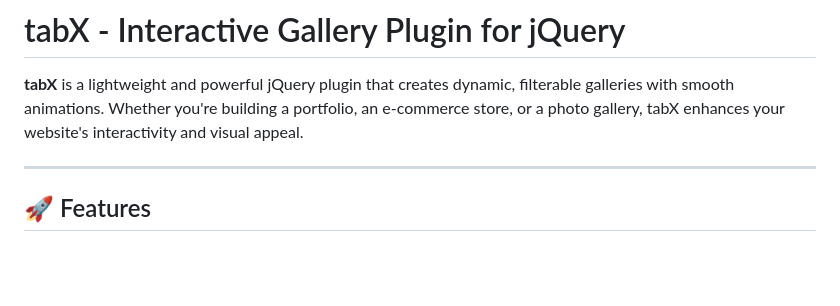
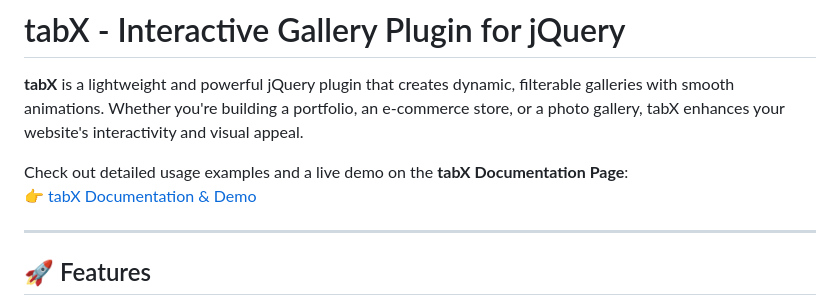
Before and after one commit to phploaded/tabX, a Markdown page: README.md, the part around the change. Rendered like a GitHub page; blank space fills up the shorter version.

```diff
--- a/README.md
+++ b/README.md
@@ -1,6 +1,9 @@
 # tabX - Interactive Gallery Plugin for jQuery
 
 **tabX** is a lightweight and powerful jQuery plugin that creates dynamic, filterable galleries with smooth animations. Whether you're building a portfolio, an e-commerce store, or a photo gallery, tabX enhances your website's interactivity and visual appeal.
+
+Check out detailed usage examples and a live demo on the **tabX Documentation Page**:
+👉 [tabX Documentation & Demo](https://phploaded.github.io/tabX/)
 
 ---
 
```
